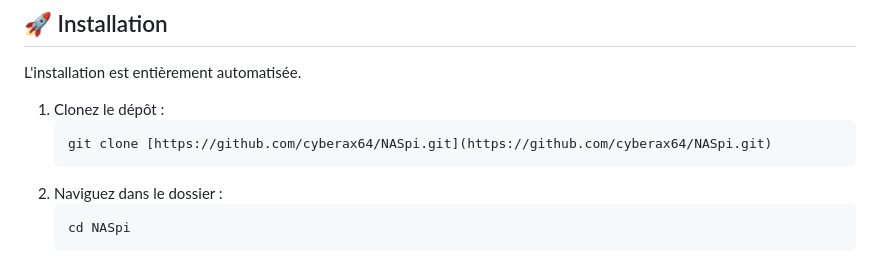
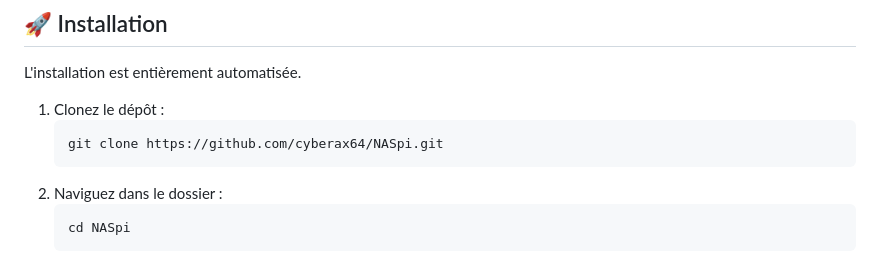
Before and after one commit to cyberax64/NASpi, a Markdown page: README.md, the part around the change. Drawn GitHub-style.

````diff
--- a/README.md
+++ b/README.md
@@ -57,7 +57,7 @@ L'installation est entièrement automatisée.
 
 1.  Clonez le dépôt :
     ```bash
-    git clone [https://github.com/cyberax64/NASpi.git](https://github.com/cyberax64/NASpi.git)
+    git clone https://github.com/cyberax64/NASpi.git
     ```
 2.  Naviguez dans le dossier :
     ```bash
````
